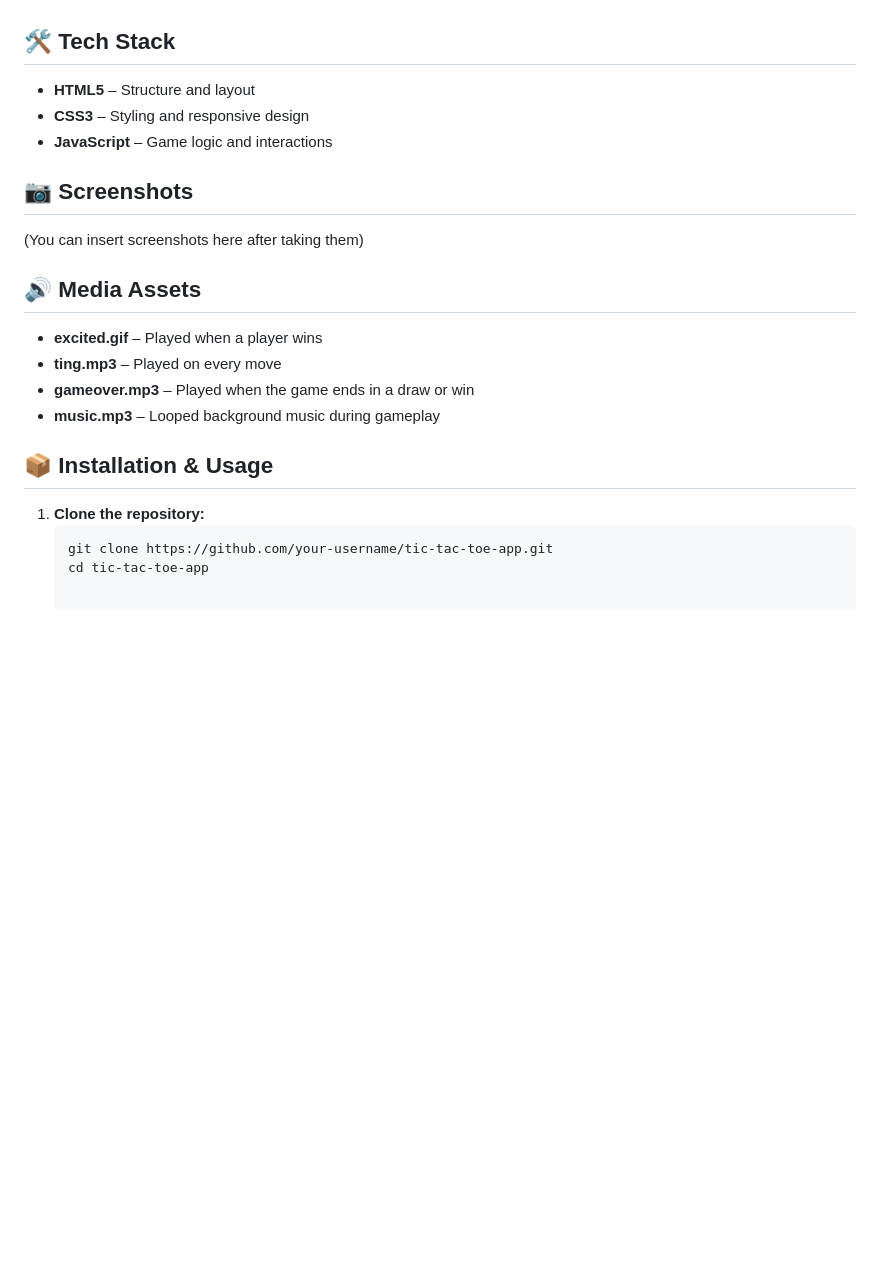
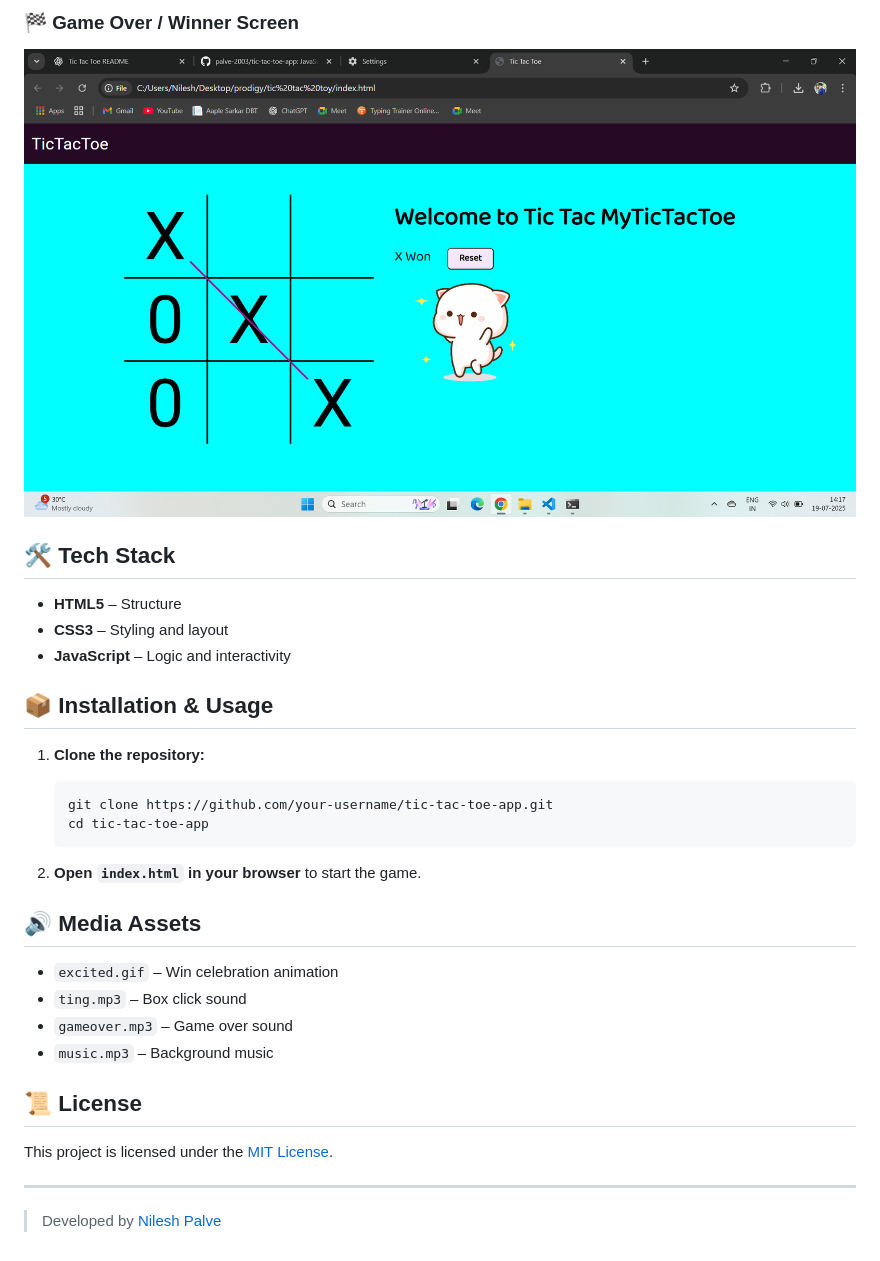
Before and after one commit to palve-2003/tic-tac-toe-app, a Markdown page: README.md, the part around the change printed below. Drawn GitHub-style; pictures changed too: images/demo3.png (added); blank space fills up the shorter version.

Commit message:
uploaded Demo Images

````diff
--- a/README.md
+++ b/README.md
@@ -9,20 +43,11 @@
+### 🏁 Game Over / Winner Screen
+![O Win ](./images/demo3.png)
 
 ## 🛠️ Tech Stack
 
-- **HTML5** – Structure and layout
-- **CSS3** – Styling and responsive design
-- **JavaScript** – Game logic and interactions
-
-## 📷 Screenshots
-
-(You can insert screenshots here after taking them)
-
-## 🔊 Media Assets
-
-- **excited.gif** – Played when a player wins
-- **ting.mp3** – Played on every move
-- **gameover.mp3** – Played when the game ends in a draw or win
-- **music.mp3** – Looped background music during gameplay
+- **HTML5** – Structure
+- **CSS3** – Styling and layout
+- **JavaScript** – Logic and interactivity
 
 ## 📦 Installation & Usage
 
@@ -30,3 +55,21 @@
    ```bash
    git clone https://github.com/your-username/tic-tac-toe-app.git
    cd tic-tac-toe-app
+   ```
+
+2. **Open `index.html` in your browser** to start the game.
+
+## 🔊 Media Assets
+
+- `excited.gif` – Win celebration animation
+- `ting.mp3` – Box click sound
+- `gameover.mp3` – Game over sound
+- `music.mp3` – Background music
+
+## 📜 License
+
+This project is licensed under the [MIT License](https://choosealicense.com/licenses/mit/).
+
+---
+
+> Developed by [Nilesh Palve](https://www.linkedin.com/in/nileshpalve/)
````
Also changed, not shown: other parts of README.md (+37 -3 lines), images/demo2.png (added).
